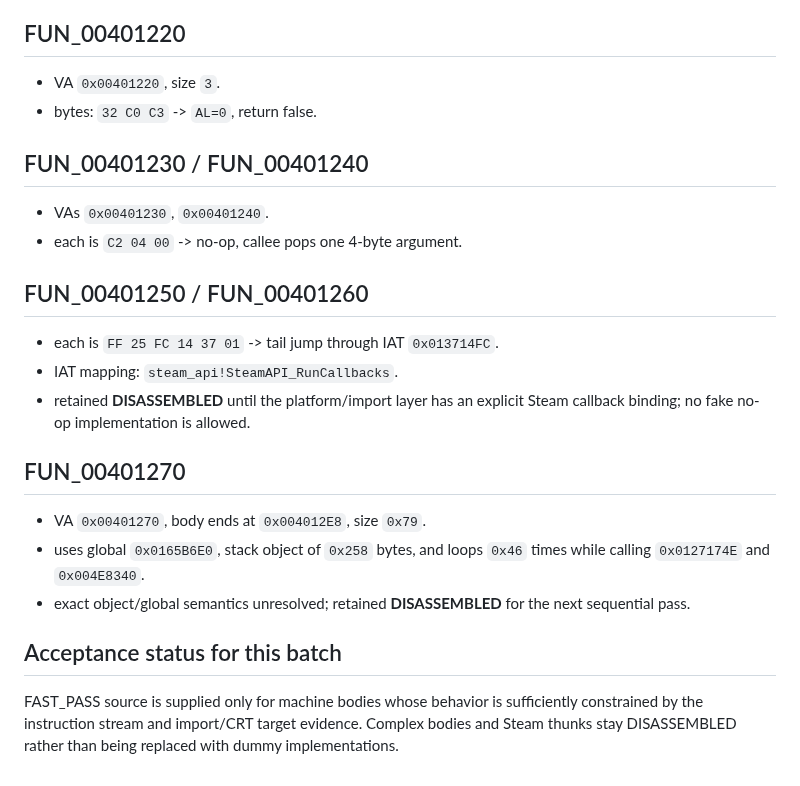
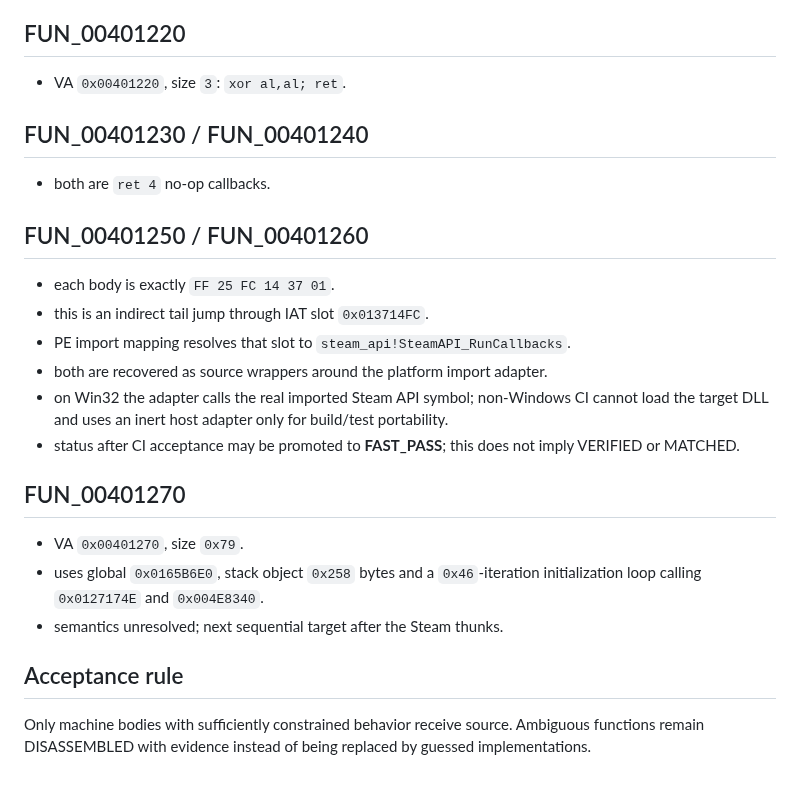
Before and after one commit to Putxo/BioHazard-V-Resurrection, a Markdown page: decomp/evidence/region_00401000.md, the part around one of its changes. Rendered like a GitHub page.

```diff
--- a/decomp/evidence/region_00401000.md
+++ b/decomp/evidence/region_00401000.md
@@ -70,26 +55,27 @@ Source evidence: full `.text` linear-disassembly data supplied for the exact RE5
 
 ## FUN_00401220
 
-- VA `0x00401220`, size `3`.
-- bytes: `32 C0 C3` -> `AL=0`, return false.
+- VA `0x00401220`, size `3`: `xor al,al; ret`.
 
 ## FUN_00401230 / FUN_00401240
 
-- VAs `0x00401230`, `0x00401240`.
-- each is `C2 04 00` -> no-op, callee pops one 4-byte argument.
+- both are `ret 4` no-op callbacks.
 
 ## FUN_00401250 / FUN_00401260
 
-- each is `FF 25 FC 14 37 01` -> tail jump through IAT `0x013714FC`.
-- IAT mapping: `steam_api!SteamAPI_RunCallbacks`.
-- retained **DISASSEMBLED** until the platform/import layer has an explicit Steam callback binding; no fake no-op implementation is allowed.
+- each body is exactly `FF 25 FC 14 37 01`.
+- this is an indirect tail jump through IAT slot `0x013714FC`.
+- PE import mapping resolves that slot to `steam_api!SteamAPI_RunCallbacks`.
+- both are recovered as source wrappers around the platform import adapter.
+- on Win32 the adapter calls the real imported Steam API symbol; non-Windows CI cannot load the target DLL and uses an inert host adapter only for build/test portability.
+- status after CI acceptance may be promoted to **FAST_PASS**; this does not imply VERIFIED or MATCHED.
 
 ## FUN_00401270
 
-- VA `0x00401270`, body ends at `0x004012E8`, size `0x79`.
-- uses global `0x0165B6E0`, stack object of `0x258` bytes, and loops `0x46` times while calling `0x0127174E` and `0x004E8340`.
-- exact object/global semantics unresolved; retained **DISASSEMBLED** for the next sequential pass.
+- VA `0x00401270`, size `0x79`.
+- uses global `0x0165B6E0`, stack object `0x258` bytes and a `0x46`-iteration initialization loop calling `0x0127174E` and `0x004E8340`.
+- semantics unresolved; next sequential target after the Steam thunks.
 
-## Acceptance status for this batch
+## Acceptance rule
 
-FAST_PASS source is supplied only for machine bodies whose behavior is sufficiently constrained by the instruction stream and import/CRT target evidence. Complex bodies and Steam thunks stay DISASSEMBLED rather than being replaced with dummy implementations.
+Only machine bodies with sufficiently constrained behavior receive source. Ambiguous functions remain DISASSEMBLED with evidence instead of being replaced by guessed implementations.
```
Also changed, not shown: other parts of decomp/evidence/region_00401000.md (+22 -37 lines).
